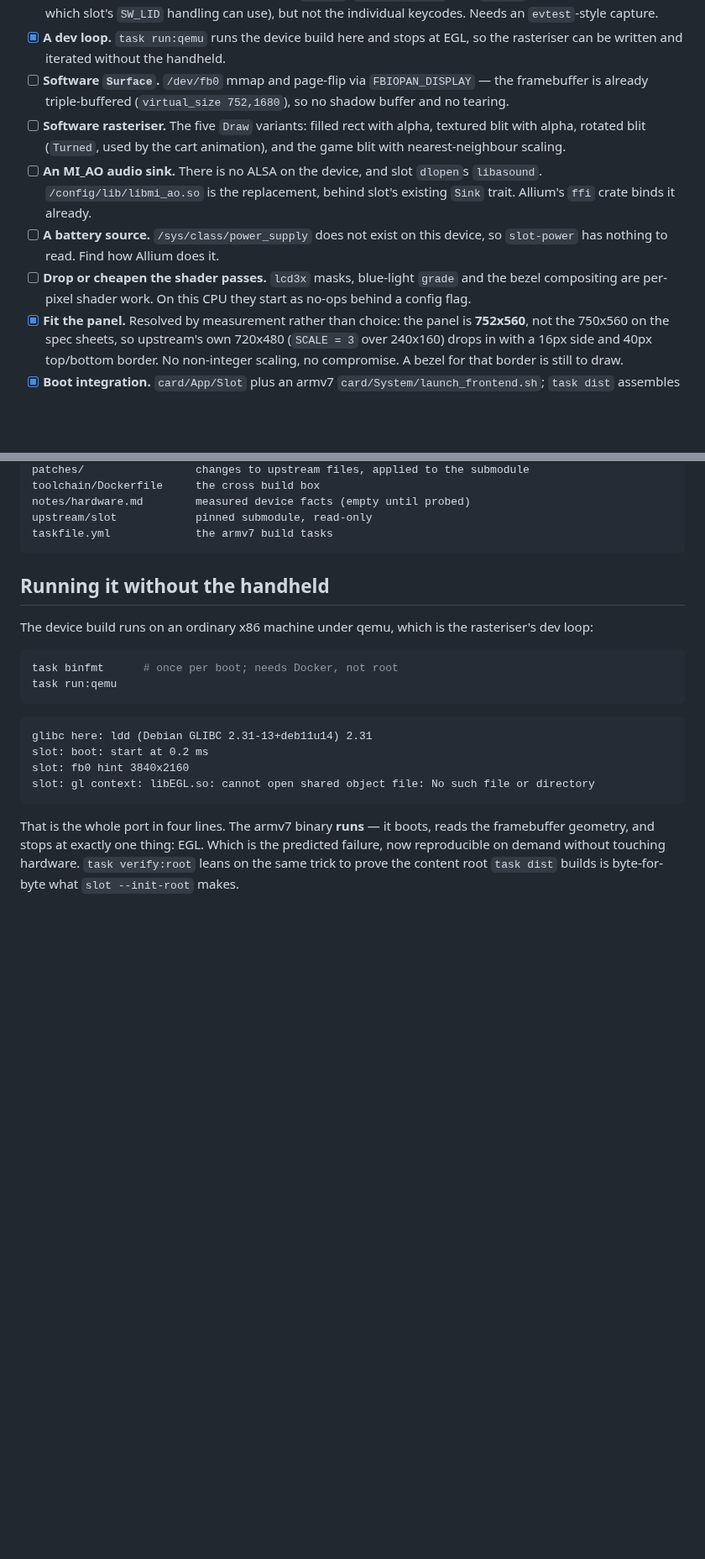
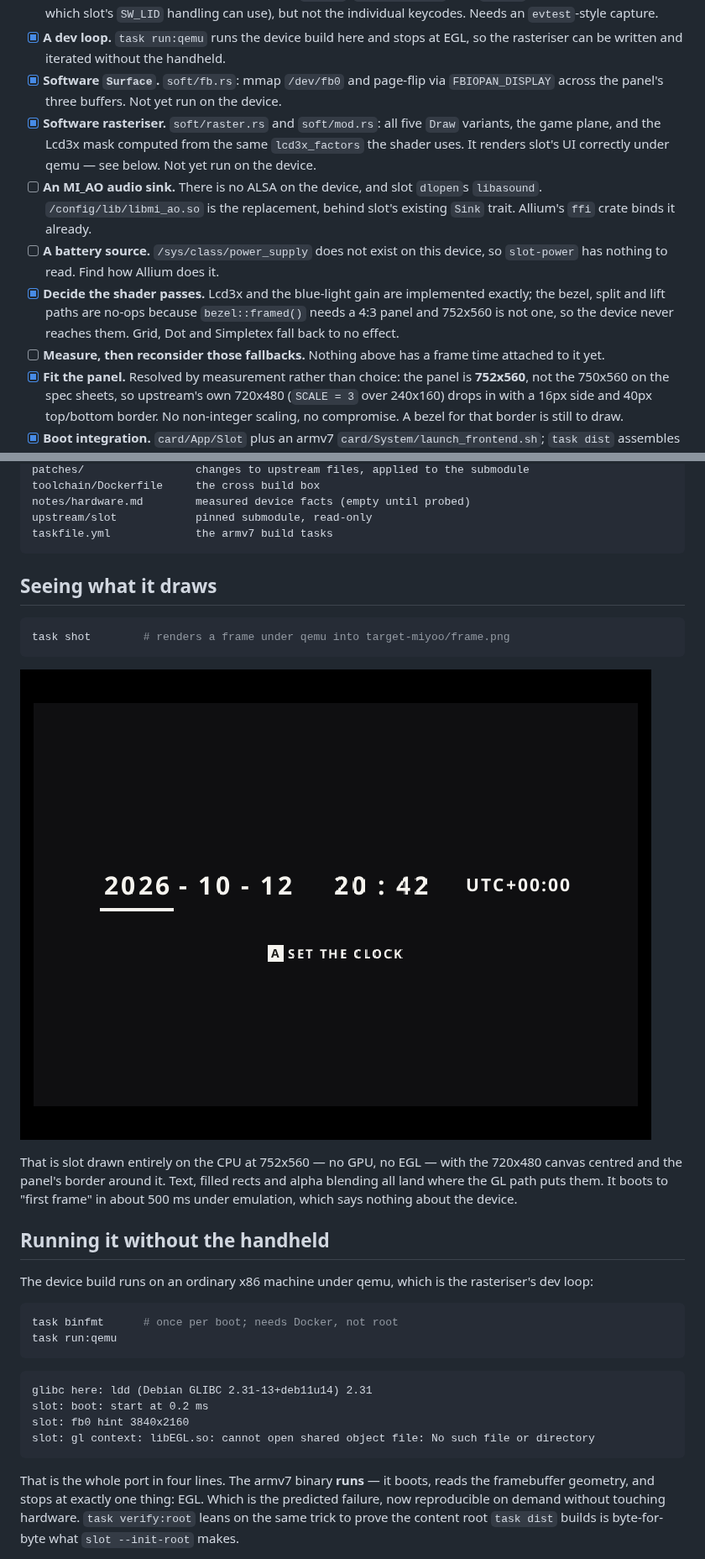
Before and after one commit to SvenHoevink/miyoo-mini-flip-slot, a Markdown page: README.md, 2 parts joined by grey strips. Shown at 84% size. Rendered like a GitHub page; pictures changed too: docs/frame.png (added); blank space fills up the shorter version.

````diff
--- a/README.md
+++ b/README.md
@@ -155,20 +155,24 @@ Choices worth knowing, with the reasoning in the scripts themselves:
       use), but not the individual keycodes. Needs an `evtest`-style capture.
 - [x] **A dev loop.** `task run:qemu` runs the device build here and stops at
       EGL, so the rasteriser can be written and iterated without the handheld.
-- [ ] **Software `Surface`.** `/dev/fb0` mmap and page-flip via
-      `FBIOPAN_DISPLAY` — the framebuffer is already triple-buffered
-      (`virtual_size 752,1680`), so no shadow buffer and no tearing.
-- [ ] **Software rasteriser.** The five `Draw` variants: filled rect with alpha,
-      textured blit with alpha, rotated blit (`Turned`, used by the cart
-      animation), and the game blit with nearest-neighbour scaling.
+- [x] **Software `Surface`.** `soft/fb.rs`: mmap `/dev/fb0` and page-flip via
+      `FBIOPAN_DISPLAY` across the panel's three buffers. Not yet run on the
+      device.
+- [x] **Software rasteriser.** `soft/raster.rs` and `soft/mod.rs`: all five
+      `Draw` variants, the game plane, and the Lcd3x mask computed from the same
+      `lcd3x_factors` the shader uses. It renders slot's UI correctly under
+      qemu — see below. Not yet run on the device.
 - [ ] **An MI_AO audio sink.** There is no ALSA on the device, and slot
       `dlopen`s `libasound`. `/config/lib/libmi_ao.so` is the replacement, behind
       slot's existing `Sink` trait. Allium's `ffi` crate binds it already.
 - [ ] **A battery source.** `/sys/class/power_supply` does not exist on this
       device, so `slot-power` has nothing to read. Find how Allium does it.
-- [ ] **Drop or cheapen the shader passes.** `lcd3x` masks, blue-light `grade`
-      and the bezel compositing are per-pixel shader work. On this CPU they
-      start as no-ops behind a config flag.
+- [x] **Decide the shader passes.** Lcd3x and the blue-light gain are
+      implemented exactly; the bezel, split and lift paths are no-ops because
+      `bezel::framed()` needs a 4:3 panel and 752x560 is not one, so the device
+      never reaches them. Grid, Dot and Simpletex fall back to no effect.
+- [ ] **Measure, then reconsider those fallbacks.** Nothing above has a frame
+      time attached to it yet.
 - [x] **Fit the panel.** Resolved by measurement rather than choice: the panel
       is **752x560**, not the 750x560 on the spec sheets, so upstream's own
       720x480 (`SCALE = 3` over 240x160) drops in with a 16px side and 40px
@@ -197,6 +201,19 @@ notes/hardware.md        measured device facts (empty until probed)
 upstream/slot            pinned submodule, read-only
 taskfile.yml             the armv7 build tasks
 ```
+
+## Seeing what it draws
+
+```sh
+task shot        # renders a frame under qemu into target-miyoo/frame.png
+```
+
+![slot's clock screen, rendered by the software rasteriser](docs/frame.png)
+
+That is slot drawn entirely on the CPU at 752x560 — no GPU, no EGL — with the
+720x480 canvas centred and the panel's border around it. Text, filled rects and
+alpha blending all land where the GL path puts them. It boots to "first frame"
+in about 500 ms under emulation, which says nothing about the device.
 
 ## Running it without the handheld
 
````
Also changed, not shown: 3 other files.
